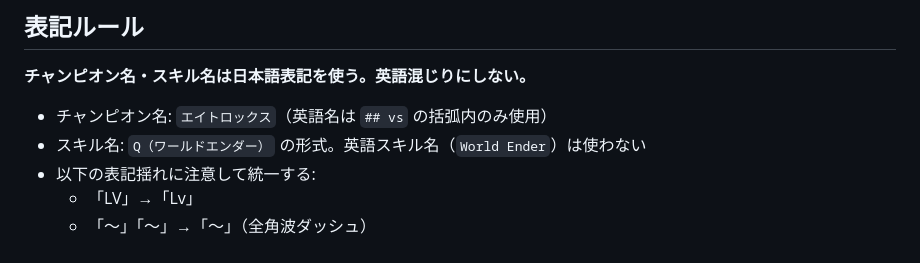
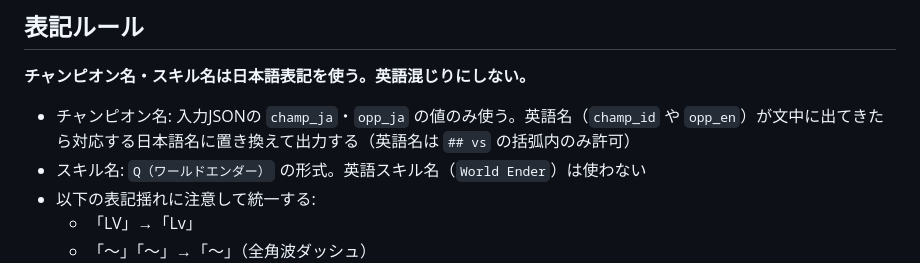
Before and after one commit to lol-guides-jp/lol-guides-jp, a Markdown page: .claude/commands/write-matchup.md, the part around the change. Drawn GitHub-style.

Commit message:
fix: write-matchup にチャンピオン名日本語統一ルールを明示

```diff
--- a/.claude/commands/write-matchup.md
+++ b/.claude/commands/write-matchup.md
@@ -62,7 +62,7 @@ matchups.mdの1エントリは以下の形式：
 
 **チャンピオン名・スキル名は日本語表記を使う。英語混じりにしない。**
 
-- チャンピオン名: `エイトロックス`（英語名は `## vs` の括弧内のみ使用）
+- チャンピオン名: 入力JSONの `champ_ja`・`opp_ja` の値のみ使う。英語名（`champ_id` や `opp_en`）が文中に出てきたら対応する日本語名に置き換えて出力する（英語名は `## vs` の括弧内のみ許可）
 - スキル名: `Q（ワールドエンダー）` の形式。英語スキル名（`World Ender`）は使わない
 - 以下の表記揺れに注意して統一する:
   - 「LV」→「Lv」
```
